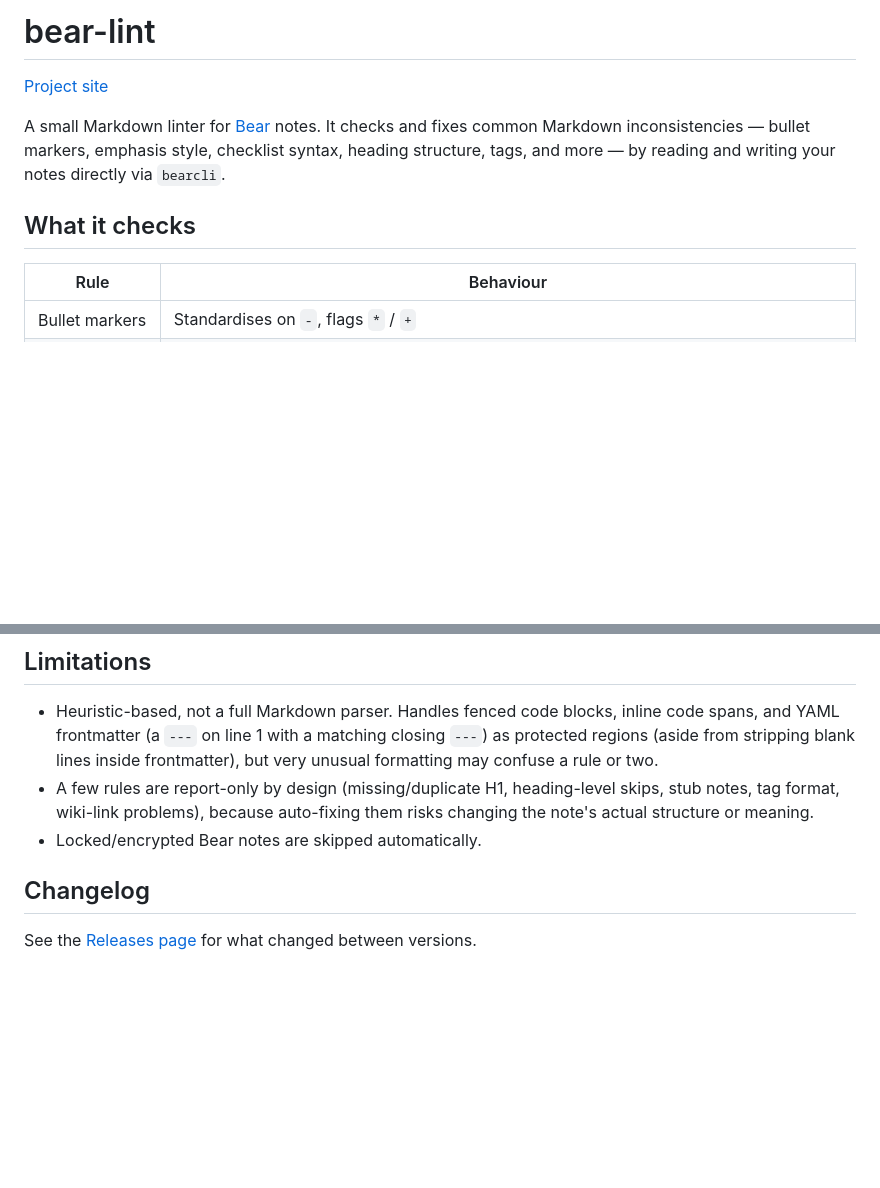
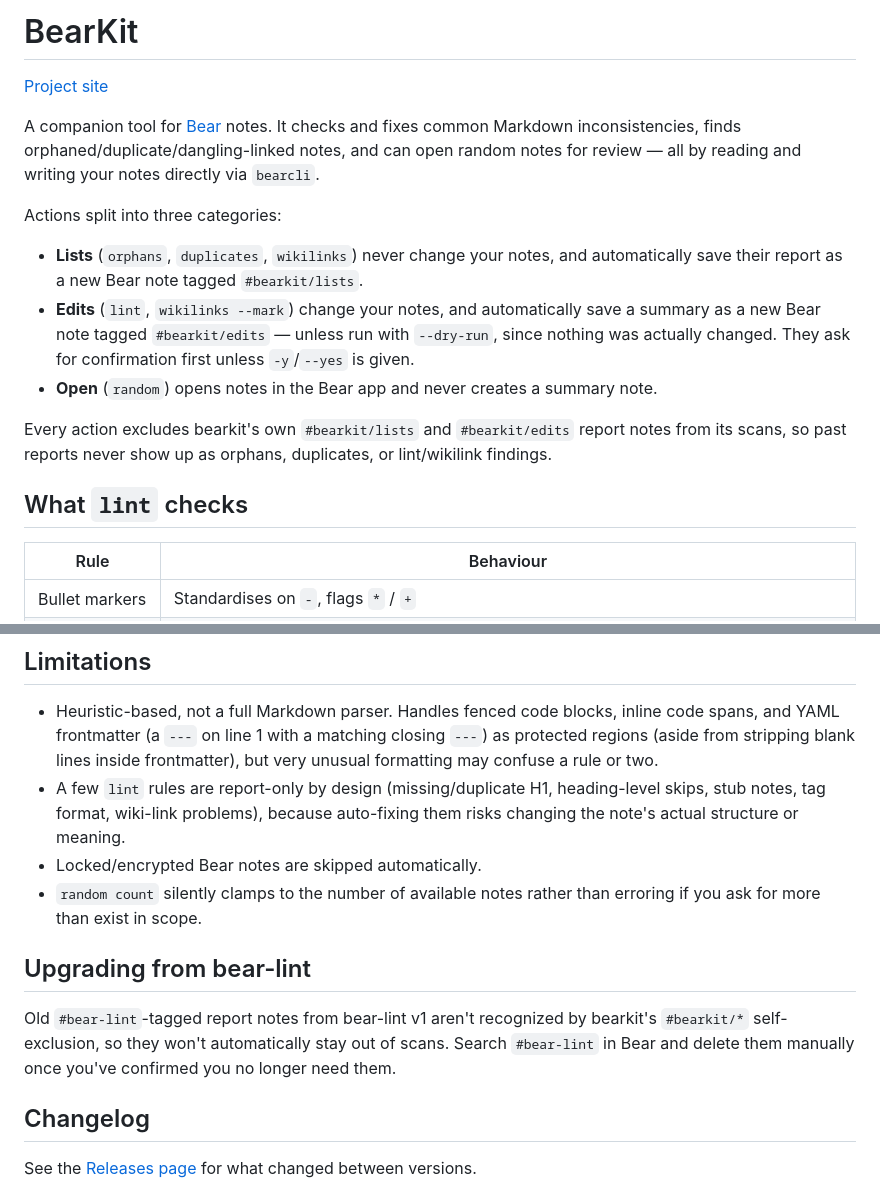
Before and after one commit to i-am-fran/bear-lint, a Markdown page: README.md, 2 parts joined by grey strips. GitHub-like rendering; blank space fills up the shorter version.

```diff
--- a/README.md
+++ b/README.md
@@ -1,10 +1,18 @@
-# bear-lint
+# BearKit
 
 [Project site](https://i-am-fran.github.io/bear-lint/)
 
-A small Markdown linter for [Bear](https://bear.app) notes. It checks and fixes common Markdown inconsistencies — bullet markers, emphasis style, checklist syntax, heading structure, tags, and more — by reading and writing your notes directly via `bearcli`.
+A companion tool for [Bear](https://bear.app) notes. It checks and fixes common Markdown inconsistencies, finds orphaned/duplicate/dangling-linked notes, and can open random notes for review — all by reading and writing your notes directly via `bearcli`.
 
-## What it checks
+Actions split into three categories:
+
+- **Lists** (`orphans`, `duplicates`, `wikilinks`) never change your notes, and automatically save their report as a new Bear note tagged `#bearkit/lists`.
+- **Edits** (`lint`, `wikilinks --mark`) change your notes, and automatically save a summary as a new Bear note tagged `#bearkit/edits` — unless run with `--dry-run`, since nothing was actually changed. They ask for confirmation first unless `-y`/`--yes` is given.
+- **Open** (`random`) opens notes in the Bear app and never creates a summary note.
+
+Every action excludes bearkit's own `#bearkit/lists` and `#bearkit/edits` report notes from its scans, so past reports never show up as orphans, duplicates, or lint/wikilink findings.
+
+## What `lint` checks
 
 | Rule | Behaviour |
 |---|---|
@@ -126,8 +149,13 @@ Writes use bearcli's `--no-update-modified` flag, so fixed notes keep their orig
 ## Limitations
 
 - Heuristic-based, not a full Markdown parser. Handles fenced code blocks, inline code spans, and YAML frontmatter (a `---` on line 1 with a matching closing `---`) as protected regions (aside from stripping blank lines inside frontmatter), but very unusual formatting may confuse a rule or two.
-- A few rules are report-only by design (missing/duplicate H1, heading-level skips, stub notes, tag format, wiki-link problems), because auto-fixing them risks changing the note's actual structure or meaning.
+- A few `lint` rules are report-only by design (missing/duplicate H1, heading-level skips, stub notes, tag format, wiki-link problems), because auto-fixing them risks changing the note's actual structure or meaning.
 - Locked/encrypted Bear notes are skipped automatically.
+- `random count` silently clamps to the number of available notes rather than erroring if you ask for more than exist in scope.
+
+## Upgrading from bear-lint
+
+Old `#bear-lint`-tagged report notes from bear-lint v1 aren't recognized by bearkit's `#bearkit/*` self-exclusion, so they won't automatically stay out of scans. Search `#bear-lint` in Bear and delete them manually once you've confirmed you no longer need them.
 
 ## Changelog
 
```
Also changed, not shown: other parts of README.md (+53 -38 lines).
